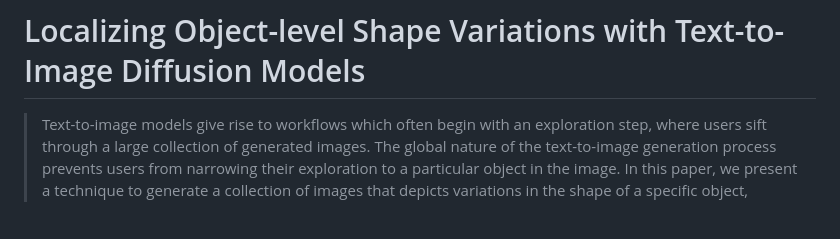
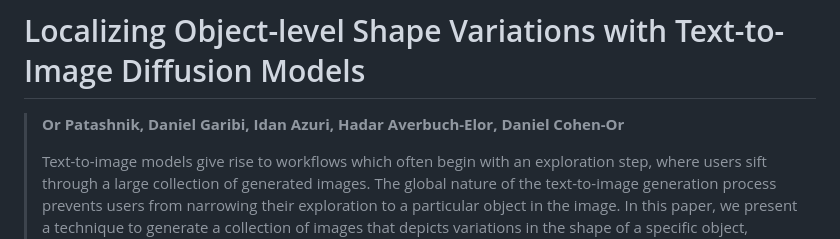
Before and after one commit to orpatashnik/local-prompt-mixing, a Markdown page: README.md, the part around the change. Drawn GitHub-style; blank space fills up the shorter version.

```diff
--- a/README.md
+++ b/README.md
@@ -1,5 +1,7 @@
 # Localizing Object-level Shape Variations with Text-to-Image Diffusion Models
 
+> **Or Patashnik, Daniel Garibi, Idan Azuri, Hadar Averbuch-Elor, Daniel Cohen-Or**
+>
 > Text-to-image models give rise to workflows which often begin with an exploration step, where users sift through a large collection of generated images. The global nature of the text-to-image generation process prevents users from narrowing their exploration to a particular object in the image. In this paper, we present a technique to generate a collection of images that depicts variations in the shape of a specific object, enabling an object-level shape exploration process. Creating plausible variations is challenging as it requires control over the shape of the generated object while respecting its semantics. A particular challenge when generating object variations is accurately localizing the manipulation applied over the object's shape. We introduce a prompt-mixing technique that switches between prompts along the denoising process to attain a variety of shape choices. To localize the image-space operation, we present two techniques that use the self-attention layers in conjunction with the cross-attention layers. Moreover, we show that these localization techniques are general and effective beyond the scope of generating object variations. Extensive results and comparisons demonstrate the effectiveness of our method in generating object variations, and the competence of our localization techniques.
 
 
```
